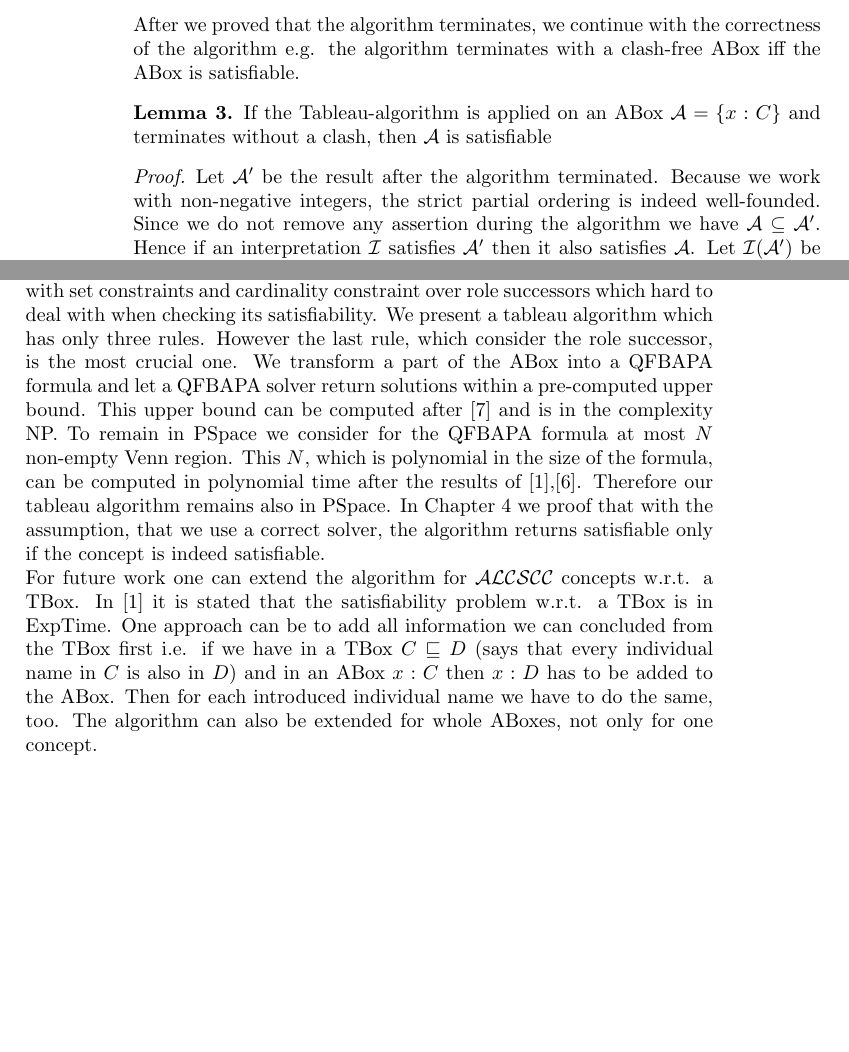
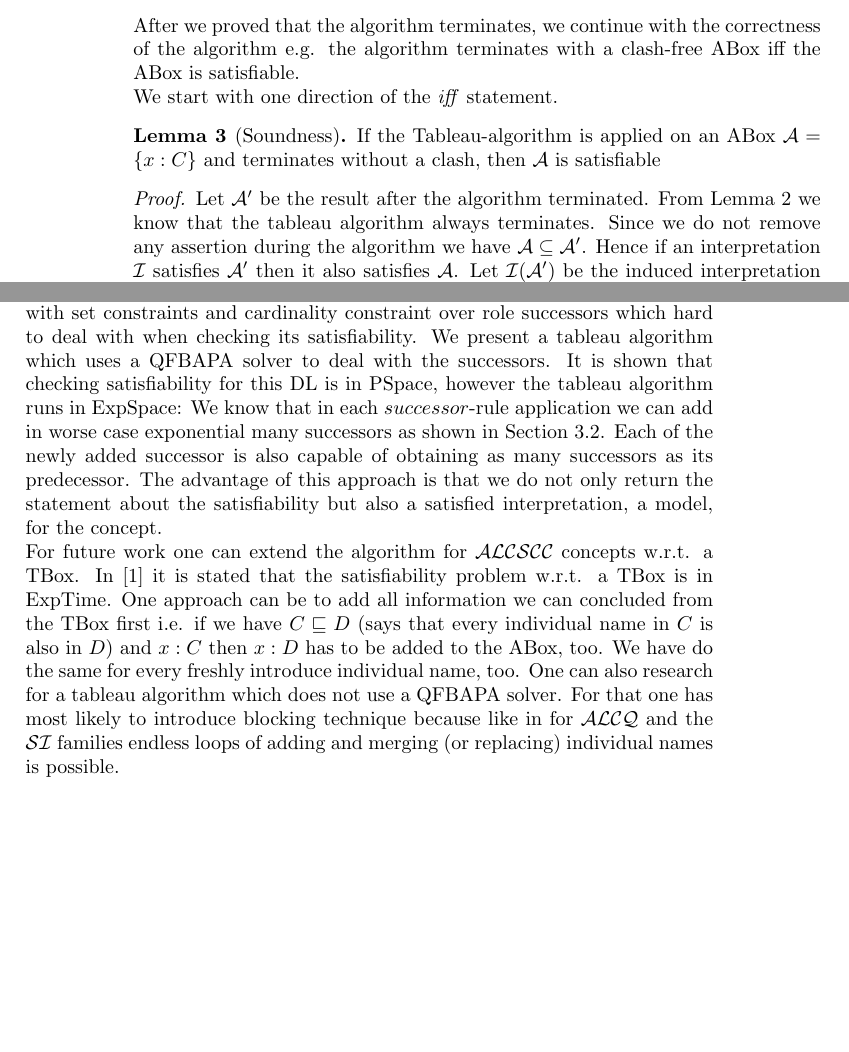
Before and after one commit to VIISense/Masterarbeit, a LaTeX thesis (MA.tex): two parts of pages 30 and 35 of 37, joined at a grey line, cut so that both start at the same text. Compiled offline with pdfLaTeX.

Commit message:
conclusion

```diff
--- a/MA.tex
+++ b/MA.tex
@@ -592,12 +587,13 @@ For any other individual name $z$, such that $z\neq x$ and $z=y$, the triple $\p
 Hence in all three cases we can obtain $\Psi(\mathcal{A}^\prime)$ from $\Psi(\mathcal{A})$ by replacing $\psi_\mathcal{A}(x)$ with the smaller triple $\psi_{\mathcal{A}^\prime}(x)$. For any newly introduced individual names we showed that the new triples are always smaller than $\psi_{\mathcal{A}^\prime}(x)$. Therefore $\Psi(\mathcal{A}^\prime)\prec\Psi(\mathcal{A})$.
 \end{proof}
 \section{Soundness and Completeness}
-After we proved that the algorithm terminates, we continue with the correctness of the algorithm e.g. the algorithm terminates with a clash-free ABox iff the ABox is satisfiable.
-\begin{mylem}
+After we proved that the algorithm terminates, we continue with the correctness of the algorithm e.g. the algorithm terminates with a clash-free ABox iff the ABox is satisfiable.\\
+We start with one direction of the \textit{iff} statement.
+\begin{mylem}[Soundness]
 If the Tableau-algorithm is applied on an ABox $\mathcal{A}=\{x:C\}$ and  terminates without a clash, then $\mathcal{A}$ is satisfiable
 \end{mylem}
 \begin{proof}
-Let $\mathcal{A}^\prime$ be the result after the algorithm terminated. Because we work with non-negative integers, the strict partial ordering is indeed well-founded. Since we do not remove any assertion during the algorithm we have $\mathcal{A}\subseteq\mathcal{A}^\prime$. Hence if an interpretation $\mathcal{I}$ satisfies $\mathcal{A}^\prime$ then it also satisfies $\mathcal{A}$. Let $\mathcal{I}(\mathcal{A}^\prime)$ be the induced interpretation of $\mathcal{A}^\prime$. We show that $\mathcal{I}(\mathcal{A}^\prime)$ indeed satisfies $\mathcal{A}^\prime$ by induction over concepts:\\
+Let $\mathcal{A}^\prime$ be the result after the algorithm terminated. From Lemma 2 we know that the tableau algorithm always terminates. Since we do not remove any assertion during the algorithm we have $\mathcal{A}\subseteq\mathcal{A}^\prime$. Hence if an interpretation $\mathcal{I}$ satisfies $\mathcal{A}^\prime$ then it also satisfies $\mathcal{A}$. Let $\mathcal{I}(\mathcal{A}^\prime)$ be the induced interpretation of $\mathcal{A}^\prime$. We show that $\mathcal{I}(\mathcal{A}^\prime)$ indeed satisfies $\mathcal{A}^\prime$ by induction over concepts:\\
 For each concept name $C\in\mathbf{C}$ such that $x:C\in\mathcal{A}^\prime$, we have $x^{\mathcal{I}(\mathcal{A}^\prime)}\in C^{\mathcal{I}(\mathcal{A}^\prime)}$ by the definition of induced interpretation. (induction base)\\
 We consider $x:C$ where $C$ is a compound concept (induction step):
 \begin{itemize}
@@ -654,8 +651,8 @@ Hence we can extend $\mathcal{I}$ by $y_e^\mathcal{I}=e$ which satisfies $\mathc
 \end{itemize}
 \end{proof}
 \chapter{Conclusion}
-The description logic $\mathcal{ALCSCC}$ extends the well-known description logic $\mathcal{ALCQ}$ with set constraints and cardinality constraint over role successors which hard to deal with when checking its satisfiability. We present a tableau algorithm which has only three rules. However the last rule, which consider the role successor, is the most crucial one. We transform a part of the ABox into a QFBAPA formula and let a QFBAPA solver return solutions within a pre-computed upper bound. This upper bound can be computed after \cite{knapsack} and is in the complexity NP. To remain in PSpace we consider for the QFBAPA formula at most $N$ non-empty Venn region. This $N$, which is polynomial in the size of the formula, can be computed in polynomial time after the results of \cite{4},\cite{KuncakRinard}. Therefore our tableau algorithm remains also in PSpace. In Chapter 4 we proof that with the assumption, that we use a correct solver, the algorithm returns satisfiable only if the concept is indeed satisfiable.\\
-For future work one can extend the algorithm for $\mathcal{ALCSCC}$ concepts w.r.t. a TBox. In \cite{4} it is stated that the satisfiability problem w.r.t. a TBox is in ExpTime. One approach can be to add all information we can concluded from the TBox first i.e. if we have in a TBox $C\sqsubseteq D$ (says that every individual name in $C$ is also in $D$) and in an ABox $x:C$ then $x:D$ has to be added to the ABox. Then for each introduced individual name we have to do the same, too. The algorithm can also be extended for whole ABoxes, not only for one concept.
+The description logic $\mathcal{ALCSCC}$ extends the well-known description logic $\mathcal{ALCQ}$ with set constraints and cardinality constraint over role successors which hard to deal with when checking its satisfiability. We present a tableau algorithm which uses a QFBAPA solver to deal with the successors. It is shown that checking satisfiability for this DL is in PSpace, however the tableau algorithm runs in ExpSpace: We know that in each $successor$-rule application we can add in worse case exponential many successors as shown in Section 3.2. Each of the newly added successor is also capable of obtaining as many successors as its predecessor. The advantage of this approach is that we do not only return the statement about the satisfiability but also a satisfied interpretation, a model, for the concept.\\
+For future work one can extend the algorithm for $\mathcal{ALCSCC}$ concepts w.r.t. a TBox. In \cite{4} it is stated that the satisfiability problem w.r.t. a TBox is in ExpTime. One approach can be to add all information we can concluded from the TBox first i.e. if we have $C\sqsubseteq D$ (says that every individual name in $C$ is also in $D$) and $x:C$ then $x:D$ has to be added to the ABox, too. We have do the same for every freshly introduce individual name, too. One can also research for a tableau algorithm which does not use a QFBAPA solver. For that one has most likely to introduce blocking technique because like in for $\mathcal{ALCQ}$ and the $\mathcal{SI}$ families endless loops of adding and merging (or replacing) individual names is possible.
 \normalem
 \bibliographystyle{abbrv}
 \bibliography{ref}
```
Also changed, not shown: MA.pdf, MA.tex (38 more changed lines).
